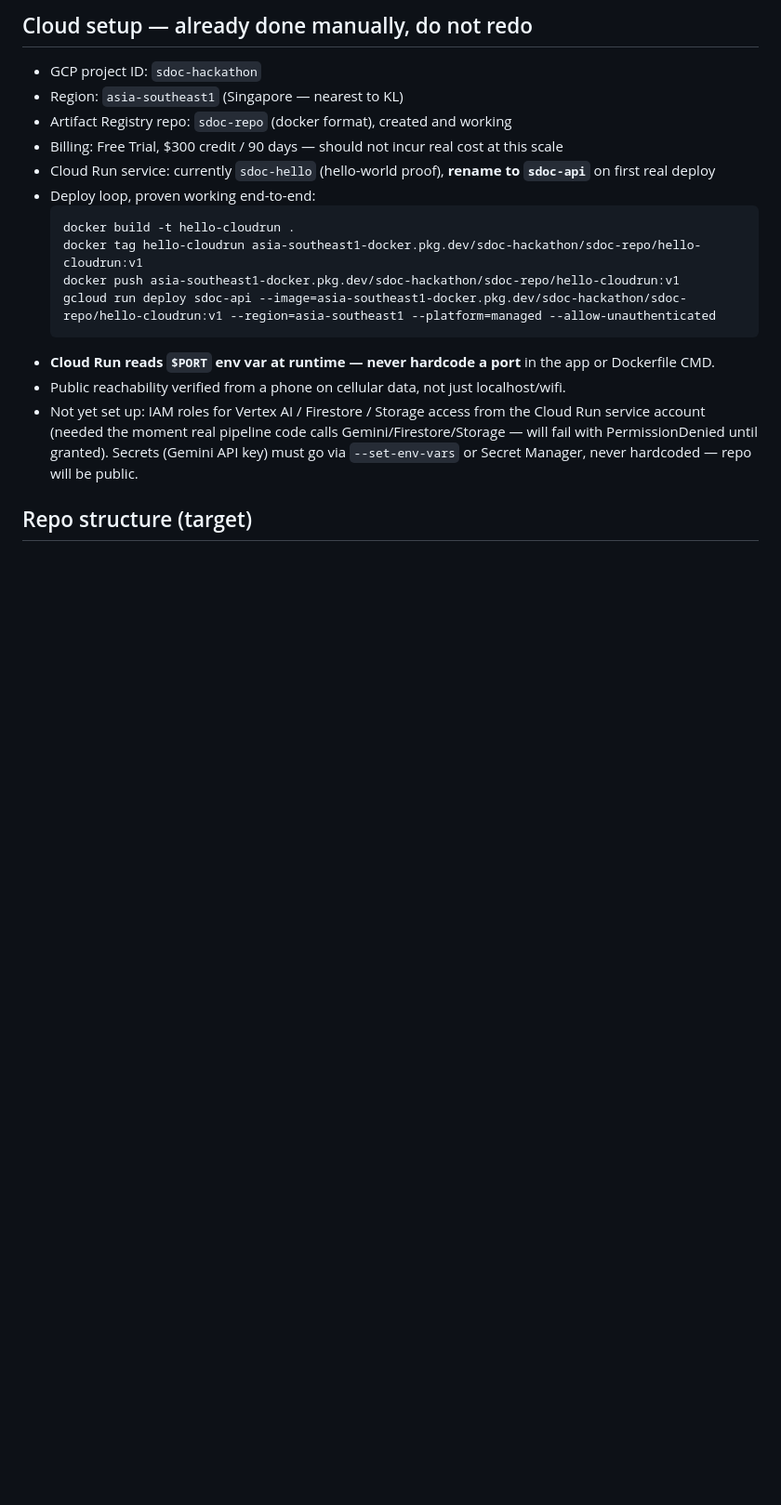
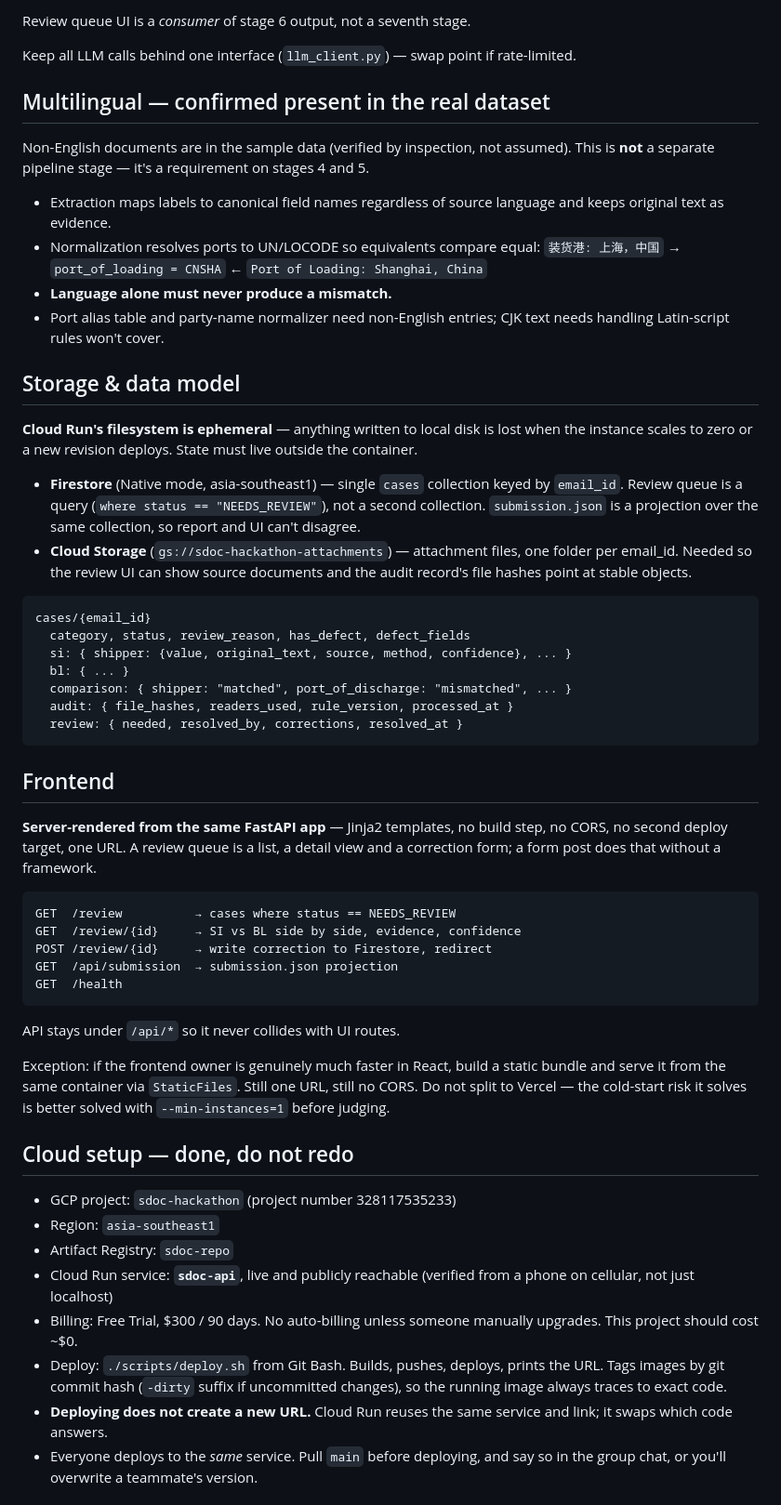
Before and after one commit to aslammpaata/sdoc-hackathon, a Markdown page: CLAUDE.md, the part around one of its changes. Shown at 93% size. Drawn GitHub-style; blank space fills up the shorter version.

````diff
--- a/CLAUDE.md
+++ b/CLAUDE.md
@@ -59,25 +74,76 @@ rate-limited mid-hackathon.
 
-## Cloud setup — already done manually, do not redo
-- GCP project ID: `sdoc-hackathon`
-- Region: `asia-southeast1` (Singapore — nearest to KL)
-- Artifact Registry repo: `sdoc-repo` (docker format), created and working
-- Billing: Free Trial, $300 credit / 90 days — should not incur real cost at this scale
-- Cloud Run service: currently `sdoc-hello` (hello-world proof), **rename to
-  `sdoc-api`** on first real deploy
-- Deploy loop, proven working end-to-end:
-  ```
-  docker build -t hello-cloudrun .
-  docker tag hello-cloudrun asia-southeast1-docker.pkg.dev/sdoc-hackathon/sdoc-repo/hello-cloudrun:v1
-  docker push asia-southeast1-docker.pkg.dev/sdoc-hackathon/sdoc-repo/hello-cloudrun:v1
-  gcloud run deploy sdoc-api --image=asia-southeast1-docker.pkg.dev/sdoc-hackathon/sdoc-repo/hello-cloudrun:v1 --region=asia-southeast1 --platform=managed --allow-unauthenticated
-  ```
-- **Cloud Run reads `$PORT` env var at runtime — never hardcode a port** in the
-  app or Dockerfile CMD.
-- Public reachability verified from a phone on cellular data, not just localhost/wifi.
-- Not yet set up: IAM roles for Vertex AI / Firestore / Storage access from the
-  Cloud Run service account (needed the moment real pipeline code calls
-  Gemini/Firestore/Storage — will fail with PermissionDenied until granted).
-  Secrets (Gemini API key) must go via `--set-env-vars` or Secret Manager,
-  never hardcoded — repo will be public.
+Review queue UI is a *consumer* of stage 6 output, not a seventh stage.
 
-## Repo structure (target)
+Keep all LLM calls behind one interface (`llm_client.py`) — swap point if rate-limited.
+
+## Multilingual — confirmed present in the real dataset
+Non-English documents are in the sample data (verified by inspection, not assumed).
+This is **not** a separate pipeline stage — it's a requirement on stages 4 and 5.
+
+- Extraction maps labels to canonical field names regardless of source language and
+  keeps original text as evidence.
+- Normalization resolves ports to UN/LOCODE so equivalents compare equal:
+  `装货港: 上海，中国` → `port_of_loading = CNSHA` ← `Port of Loading: Shanghai, China`
+- **Language alone must never produce a mismatch.**
+- Port alias table and party-name normalizer need non-English entries; CJK text
+  needs handling Latin-script rules won't cover.
+
+## Storage & data model
+**Cloud Run's filesystem is ephemeral** — anything written to local disk is lost
+when the instance scales to zero or a new revision deploys. State must live outside
+the container.
+
+- **Firestore** (Native mode, asia-southeast1) — single `cases` collection keyed by
+  `email_id`. Review queue is a query (`where status == "NEEDS_REVIEW"`), not a
+  second collection. `submission.json` is a projection over the same collection, so
+  report and UI can't disagree.
+- **Cloud Storage** (`gs://sdoc-hackathon-attachments`) — attachment files, one
+  folder per email_id. Needed so the review UI can show source documents and the
+  audit record's file hashes point at stable objects.
+
+```
+cases/{email_id}
+  category, status, review_reason, has_defect, defect_fields
+  si: { shipper: {value, original_text, source, method, confidence}, ... }
+  bl: { ... }
+  comparison: { shipper: "matched", port_of_discharge: "mismatched", ... }
+  audit: { file_hashes, readers_used, rule_version, processed_at }
+  review: { needed, resolved_by, corrections, resolved_at }
+```
+
+## Frontend
+**Server-rendered from the same FastAPI app** — Jinja2 templates, no build step, no
+CORS, no second deploy target, one URL. A review queue is a list, a detail view and
+a correction form; a form post does that without a framework.
+
+```
+GET  /review          → cases where status == NEEDS_REVIEW
+GET  /review/{id}     → SI vs BL side by side, evidence, confidence
+POST /review/{id}     → write correction to Firestore, redirect
+GET  /api/submission  → submission.json projection
+GET  /health
+```
+
+API stays under `/api/*` so it never collides with UI routes.
+
+Exception: if the frontend owner is genuinely much faster in React, build a static
+bundle and serve it from the same container via `StaticFiles`. Still one URL, still
+no CORS. Do not split to Vercel — the cold-start risk it solves is better solved
+with `--min-instances=1` before judging.
+
+## Cloud setup — done, do not redo
+- GCP project: `sdoc-hackathon` (project number 328117535233)
+- Region: `asia-southeast1`
+- Artifact Registry: `sdoc-repo`
+- Cloud Run service: **`sdoc-api`**, live and publicly reachable (verified from a
+  phone on cellular, not just localhost)
+- Billing: Free Trial, $300 / 90 days. No auto-billing unless someone manually
+  upgrades. This project should cost ~$0.
+- Deploy: `./scripts/deploy.sh` from Git Bash. Builds, pushes, deploys, prints the
+  URL. Tags images by git commit hash (`-dirty` suffix if uncommitted changes), so
+  the running image always traces to exact code.
+- **Deploying does not create a new URL.** Cloud Run reuses the same service and
+  link; it swaps which code answers.
+- Everyone deploys to the *same* service. Pull `main` before deploying, and say so
+  in the group chat, or you'll overwrite a teammate's version.
+
````
Also changed, not shown: other parts of CLAUDE.md (+137 -59 lines).
